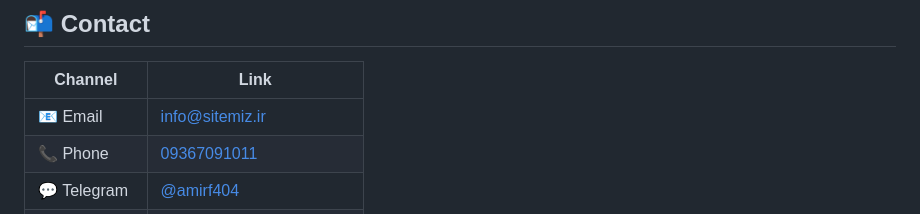
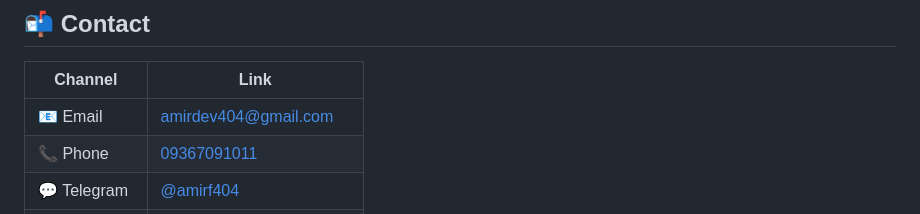
Before and after one commit to amirdev404/SiteMiz, a Markdown page: README.md, the part around the change. Rendered like a GitHub page.

```diff
--- a/README.md
+++ b/README.md
@@ -210,7 +210,7 @@ Valid `data-category` values: `ecommerce` · `saas` · `brand` · `motion`
 
 | Channel | Link |
 |---|---|
-| 📧 Email | [info@sitemiz.ir](mailto:amirf200282@gmail.com) |
+| 📧 Email | [amirdev404@gmail.com](mailto:amirdev404@gmail.com) |
 | 📞 Phone | [09367091011](tel:+989367091011) |
 | 💬 Telegram | [@amirf404](https://t.me/amirfa404) |
 | 🐙 GitHub | [@amirdev404](https://github.com/amirdev404) |
```
